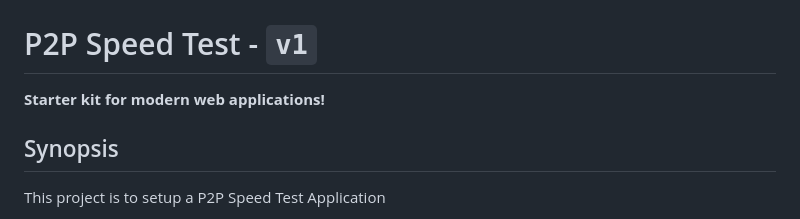
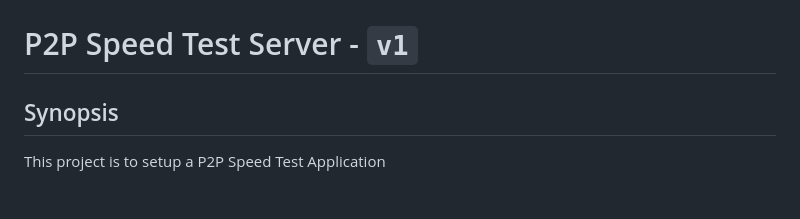
Before and after one commit to danielmarkjohn/react-pwa-clientb, a Markdown page: README.md, the part around the change. Drawn GitHub-style.

```diff
--- a/README.md
+++ b/README.md
@@ -2,9 +2,8 @@
  <img src="./public/cover.png" title="Base App">
 </a>
 
-# P2P Speed Test - `v1`
+# P2P Speed Test Server - `v1`
 
-**Starter kit for modern web applications!**
 
 ## Synopsis
 
```
